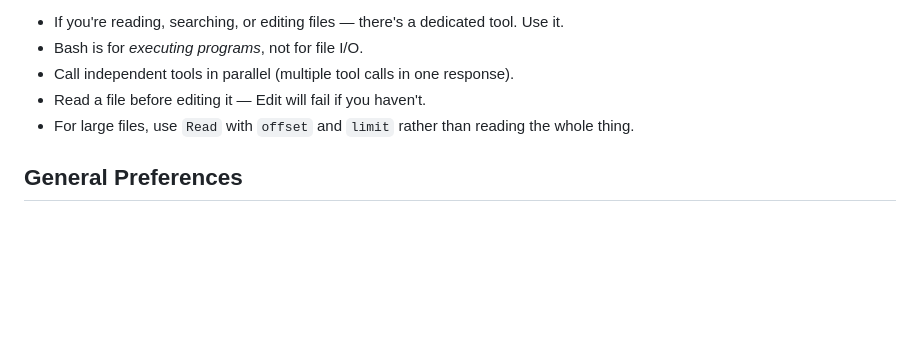
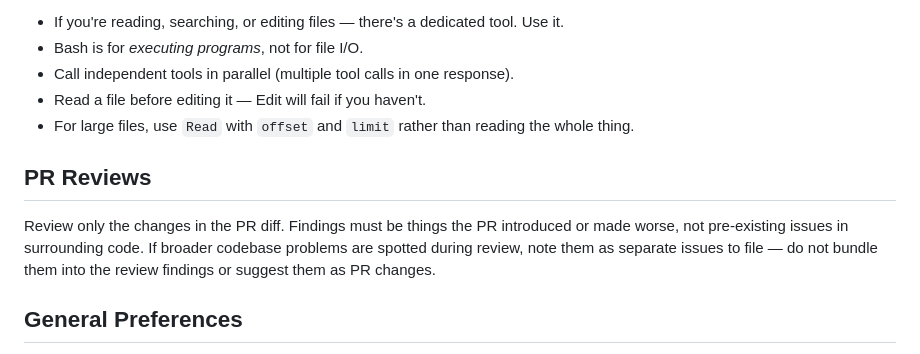
Before and after one commit to ContrastingSounds/dotmyai, a Markdown page: dotclaude/CLAUDE.md, the part around the change. Drawn GitHub-style; blank space fills up the shorter version.

Commit message:
add pr review comment

```diff
--- a/dotclaude/CLAUDE.md
+++ b/dotclaude/CLAUDE.md
@@ -157,6 +157,10 @@ Use dedicated tools instead of Bash equivalents. Bash is for shell-only operatio
 - Read a file before editing it — Edit will fail if you haven't.
 - For large files, use `Read` with `offset` and `limit` rather than reading the whole thing.
 
+## PR Reviews
+
+Review only the changes in the PR diff. Findings must be things the PR introduced or made worse, not pre-existing issues in surrounding code. If broader codebase problems are spotted during review, note them as separate issues to file — do not bundle them into the review findings or suggest them as PR changes.
+
 ## General Preferences
 
 - DuckDB for ad hoc data exploration.
```
